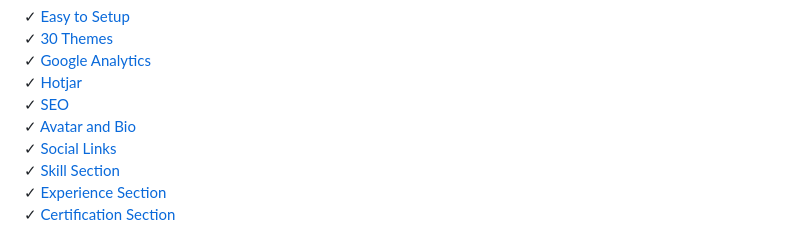
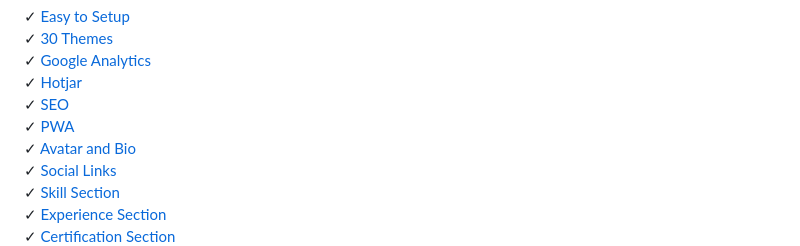
Before and after one commit to arifszn/gitprofile, a Markdown page: README.md, the part around one of its changes. Drawn GitHub-style.

```diff
--- a/README.md
+++ b/README.md
@@ -64,6 +64,7 @@
 ✓ [Google Analytics](#google-analytics)
 ✓ [Hotjar](#hotjar)
 ✓ [SEO](#seo)
+✓ [PWA](#pwa)
 ✓ [Avatar and Bio](#avatar-and-bio)
 ✓ [Social Links](#social-links)
 ✓ [Skill Section](#skills)
```
Also changed, not shown: other parts of README.md (+6 -0 lines).
